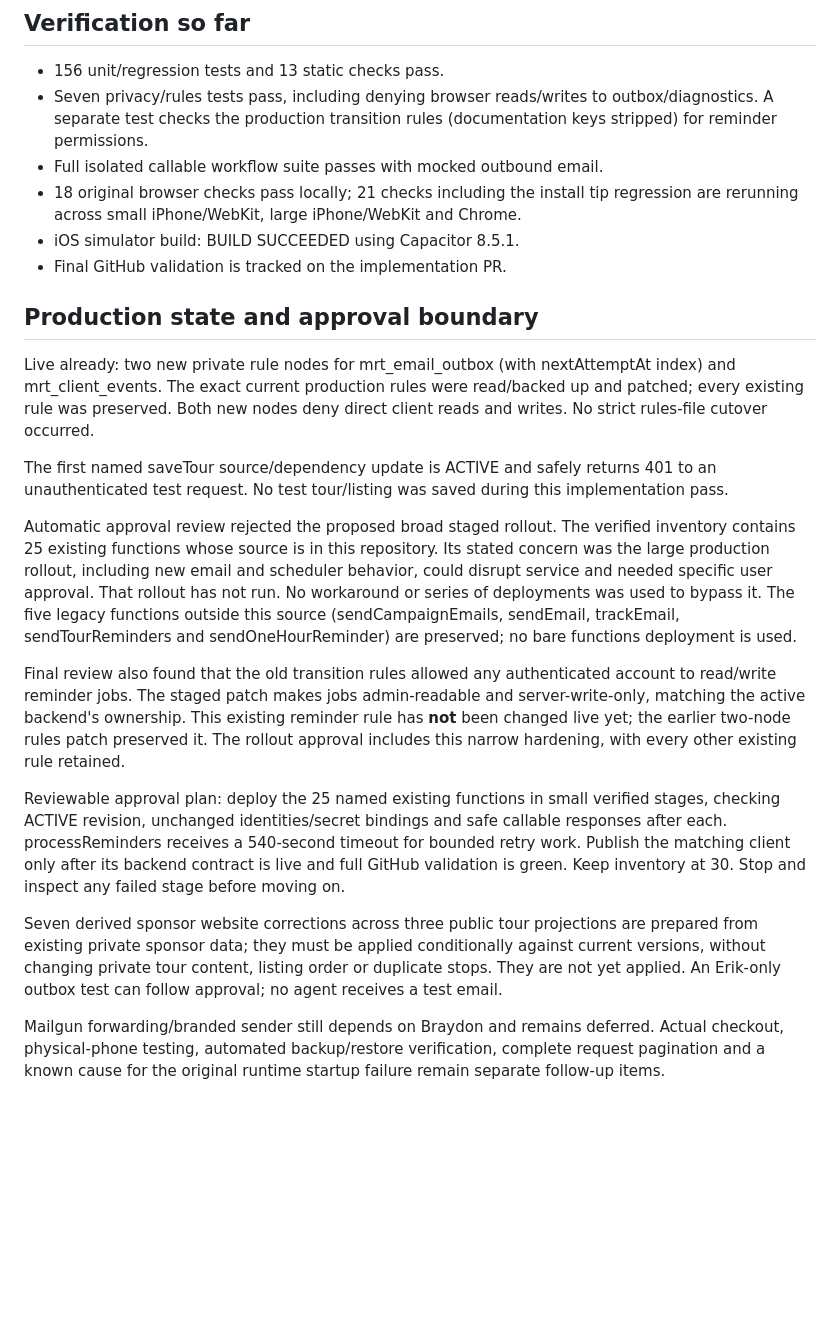
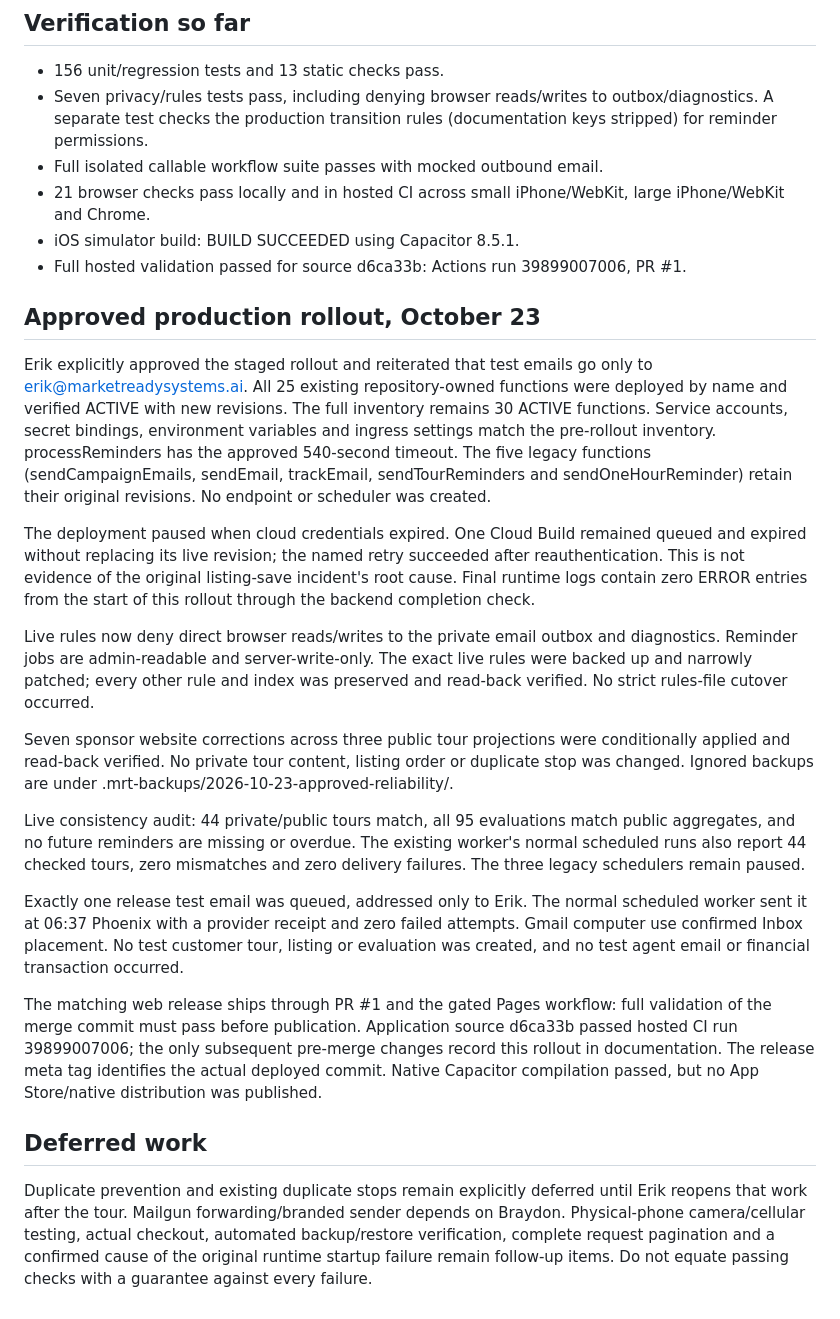
Before and after one commit to braydondennis-ux/marketreadytours, a Markdown page: docs/RELIABILITY-RELEASE-2026-10-22.md, the part around the change. Rendered like a GitHub page; blank space fills up the shorter version.

Commit message:
Record approved reliability rollout and live verification

```diff
--- a/docs/RELIABILITY-RELEASE-2026-10-22.md
+++ b/docs/RELIABILITY-RELEASE-2026-10-22.md
@@ -53,45 +53,55 @@ normalization or rejection of duplicate addresses was added, and no tour entry w
 - Seven privacy/rules tests pass, including denying browser reads/writes to outbox/diagnostics.
   A separate test checks the production transition rules (documentation keys stripped) for reminder permissions.
 - Full isolated callable workflow suite passes with mocked outbound email.
-- 18 original browser checks pass locally; 21 checks including the install tip regression are rerunning
-  across small iPhone/WebKit, large iPhone/WebKit and Chrome.
+- 21 browser checks pass locally and in hosted CI across small iPhone/WebKit, large
+  iPhone/WebKit and Chrome.
 - iOS simulator build: BUILD SUCCEEDED using Capacitor 8.5.1.
-- Final GitHub validation is tracked on the implementation PR.
+- Full hosted validation passed for source d6ca33b: Actions run 39899007006, PR #1.
 
-## Production state and approval boundary
+## Approved production rollout, October 23
 
-Live already: two new private rule nodes for mrt_email_outbox (with nextAttemptAt index) and
-mrt_client_events. The exact current production rules were read/backed up and patched; every
-existing rule was preserved. Both new nodes deny direct client reads and writes. No strict
-rules-file cutover occurred.
+Erik explicitly approved the staged rollout and reiterated that test emails go only to
+erik@marketreadysystems.ai. All 25 existing repository-owned functions were deployed by name
+and verified ACTIVE with new revisions. The full inventory remains 30 ACTIVE functions.
+Service accounts, secret bindings, environment variables and ingress settings match the
+pre-rollout inventory. processReminders has the approved 540-second timeout. The five legacy
+functions (sendCampaignEmails, sendEmail, trackEmail, sendTourReminders and sendOneHourReminder)
+retain their original revisions. No endpoint or scheduler was created.
 
-The first named saveTour source/dependency update is ACTIVE and safely returns 401 to an
-unauthenticated test request. No test tour/listing was saved during this implementation pass.
+The deployment paused when cloud credentials expired. One Cloud Build remained queued and
+expired without replacing its live revision; the named retry succeeded after reauthentication.
+This is not evidence of the original listing-save incident's root cause. Final runtime logs
+contain zero ERROR entries from the start of this rollout through the backend completion check.
 
-Automatic approval review rejected the proposed broad staged rollout. The verified inventory
-contains 25 existing functions whose source is in this repository. Its stated concern was the large production rollout,
-including new email and scheduler behavior, could disrupt service and needed specific user
-approval. That rollout has not run. No workaround or series of deployments was used to bypass it.
-The five legacy functions outside this source (sendCampaignEmails, sendEmail, trackEmail,
-sendTourReminders and sendOneHourReminder) are preserved; no bare functions deployment is used.
+Live rules now deny direct browser reads/writes to the private email outbox and diagnostics.
+Reminder jobs are admin-readable and server-write-only. The exact live rules were backed up
+and narrowly patched; every other rule and index was preserved and read-back verified.
+No strict rules-file cutover occurred.
 
-Final review also found that the old transition rules allowed any authenticated account to
-read/write reminder jobs. The staged patch makes jobs admin-readable and server-write-only,
-matching the active backend's ownership. This existing reminder rule has **not** been changed
-live yet; the earlier two-node rules patch preserved it. The rollout approval includes this
-narrow hardening, with every other existing rule retained.
+Seven sponsor website corrections across three public tour projections were conditionally
+applied and read-back verified. No private tour content, listing order or duplicate stop was
+changed. Ignored backups are under .mrt-backups/2026-10-23-approved-reliability/.
 
-Reviewable approval plan: deploy the 25 named existing functions in small verified stages,
-checking ACTIVE revision, unchanged identities/secret bindings and safe callable responses after
-each. processReminders receives a 540-second timeout for bounded retry work. Publish the matching
-client only after its backend contract is live and full GitHub validation is green. Keep inventory
-at 30. Stop and inspect any failed stage before moving on.
+Live consistency audit: 44 private/public tours match, all 95 evaluations match public
+aggregates, and no future reminders are missing or overdue. The existing worker's normal
+scheduled runs also report 44 checked tours, zero mismatches and zero delivery failures.
+The three legacy schedulers remain paused.
 
-Seven derived sponsor website corrections across three public tour projections are prepared
-from existing private sponsor data; they must be applied conditionally against current versions,
-without changing private tour content, listing order or duplicate stops. They are not yet applied.
-An Erik-only outbox test can follow approval; no agent receives a test email.
+Exactly one release test email was queued, addressed only to Erik. The normal scheduled
+worker sent it at 06:37 Phoenix with a provider receipt and zero failed attempts. Gmail
+computer use confirmed Inbox placement. No test customer tour, listing or evaluation was
+created, and no test agent email or financial transaction occurred.
 
-Mailgun forwarding/branded sender still depends on Braydon and remains deferred. Actual checkout,
-physical-phone testing, automated backup/restore verification, complete request pagination and
-a known cause for the original runtime startup failure remain separate follow-up items.
+The matching web release ships through PR #1 and the gated Pages workflow: full validation
+of the merge commit must pass before publication. Application source d6ca33b passed hosted
+CI run 39899007006; the only subsequent pre-merge changes record this rollout in documentation.
+The release meta tag identifies the actual deployed commit. Native Capacitor compilation
+passed, but no App Store/native distribution was published.
+
+## Deferred work
+
+Duplicate prevention and existing duplicate stops remain explicitly deferred until Erik
+reopens that work after the tour. Mailgun forwarding/branded sender depends on Braydon.
+Physical-phone camera/cellular testing, actual checkout, automated backup/restore verification,
+complete request pagination and a confirmed cause of the original runtime startup failure
+remain follow-up items. Do not equate passing checks with a guarantee against every failure.
```
Also changed, not shown: HANDOFF.md (+26 -18 lines), docs/TODO.md (+5 -4 lines).
